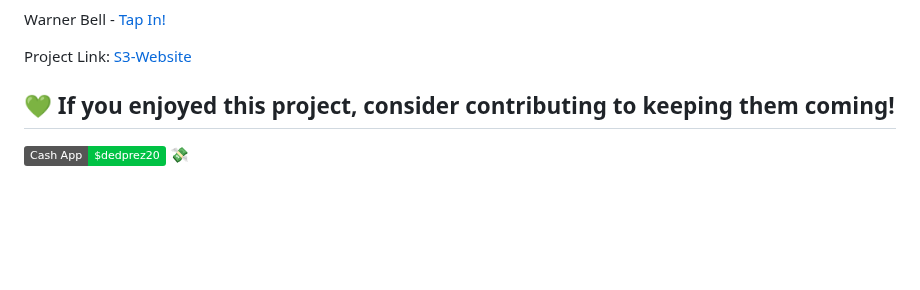
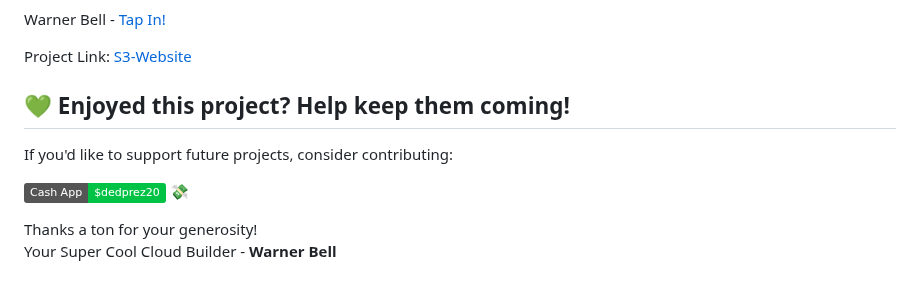
Before and after one commit to Warner-Bell/aws-s3hosted-website-devops, a Markdown page: README.md, the part around the change. GitHub-like rendering; badges without logos; blank space fills up the shorter version.

Commit message:
readme-docs update

```diff
--- a/README.md
+++ b/README.md
@@ -192,6 +192,11 @@ Warner Bell - [Tap In!](https://dot.cards/warnerbell)
 
 Project Link: [S3-Website](https://github.com/Warner-Bell/AWS-S3Hosted-Website-CI_CD)
 
-## 💚 If you enjoyed this project, consider contributing to keeping them coming!
+## 💚 Enjoyed this project? Help keep them coming!
+
+If you'd like to support future projects, consider contributing:
 
 [![Cash App](https://img.shields.io/badge/Cash_App-$dedprez20-00C244?style=flat&logo=cash-app)](https://cash.app/$dedprez20) 💸
+
+Thanks a ton for your generosity!
+Your Super Cool Cloud Builder - **Warner Bell**
```
